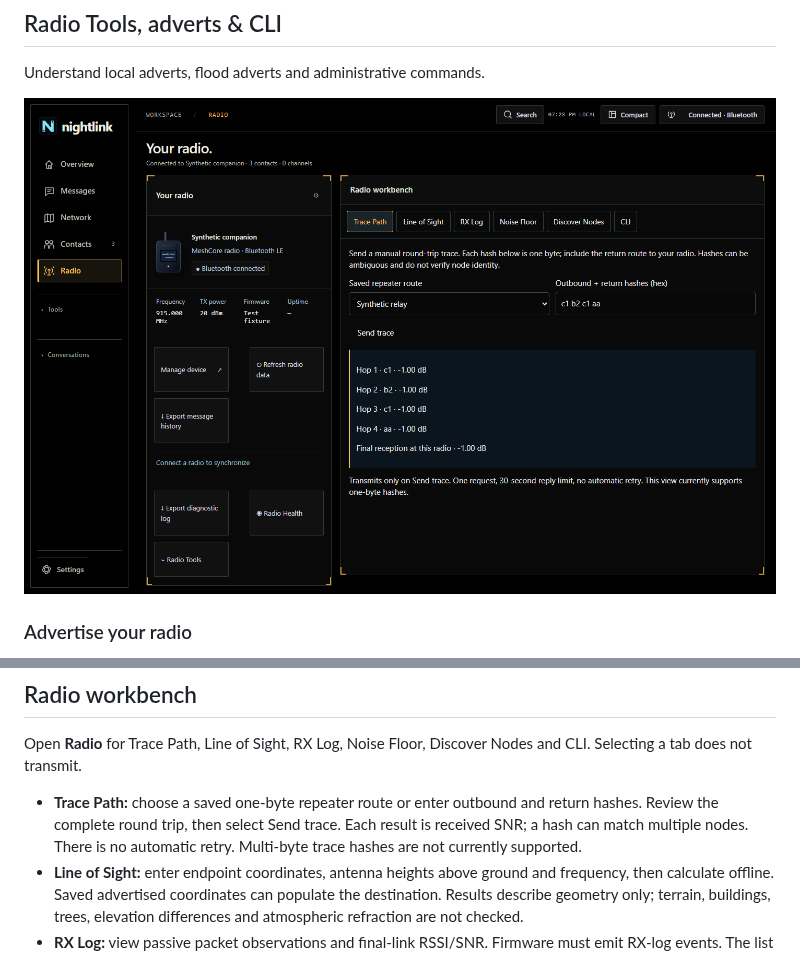
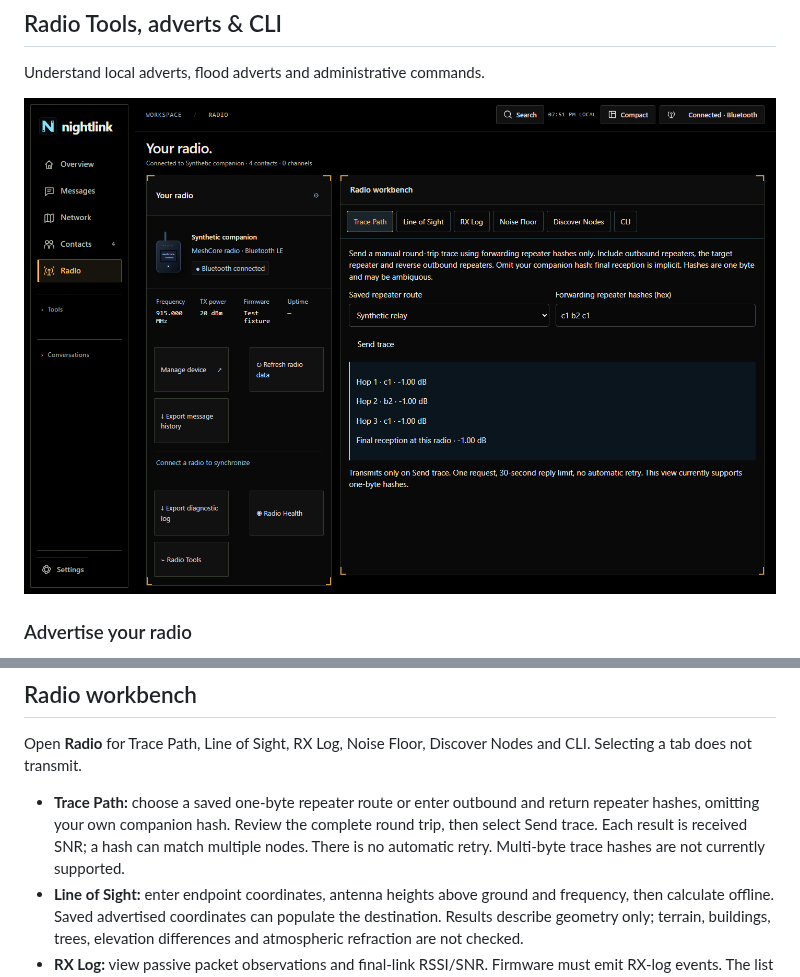
Before and after one commit to njsnowman/nightlink, a Markdown page: USER_GUIDE.md, 2 parts joined by grey strips. Rendered like a GitHub page; pictures changed too: help-assets/radio-tools.png.

```diff
--- a/USER_GUIDE.md
+++ b/USER_GUIDE.md
@@ -458,7 +458,7 @@ Include the version from About, the exact action and error, radio firmware/model
 
 Open **Radio** for Trace Path, Line of Sight, RX Log, Noise Floor, Discover Nodes and CLI. Selecting a tab does not transmit.
 
-- **Trace Path:** choose a saved one-byte repeater route or enter outbound and return hashes. Review the complete round trip, then select Send trace. Each result is received SNR; a hash can match multiple nodes. There is no automatic retry. Multi-byte trace hashes are not currently supported.
+- **Trace Path:** choose a saved one-byte repeater route or enter outbound and return repeater hashes, omitting your own companion hash. Review the complete round trip, then select Send trace. Each result is received SNR; a hash can match multiple nodes. There is no automatic retry. Multi-byte trace hashes are not currently supported.
 - **Line of Sight:** enter endpoint coordinates, antenna heights above ground and frequency, then calculate offline. Saved advertised coordinates can populate the destination. Results describe geometry only; terrain, buildings, trees, elevation differences and atmospheric refraction are not checked.
 - **RX Log:** view passive packet observations and final-link RSSI/SNR. Firmware must emit RX-log events. The list updates automatically; no observations does not mean failed reception.
 - **Noise Floor:** select Read noise floor to retrieve the companion's reported noise statistic over Bluetooth/USB. Protocol 8+ is required. No test packet is transmitted over the mesh.
```
Also changed, not shown: CHANGELOG.md (+2 -0 lines), releases/0.8.22-rc.37.md (+6 -0 lines), releases/0.8.22-rc.38.md (added, +7 -0 lines), 4 other files.
